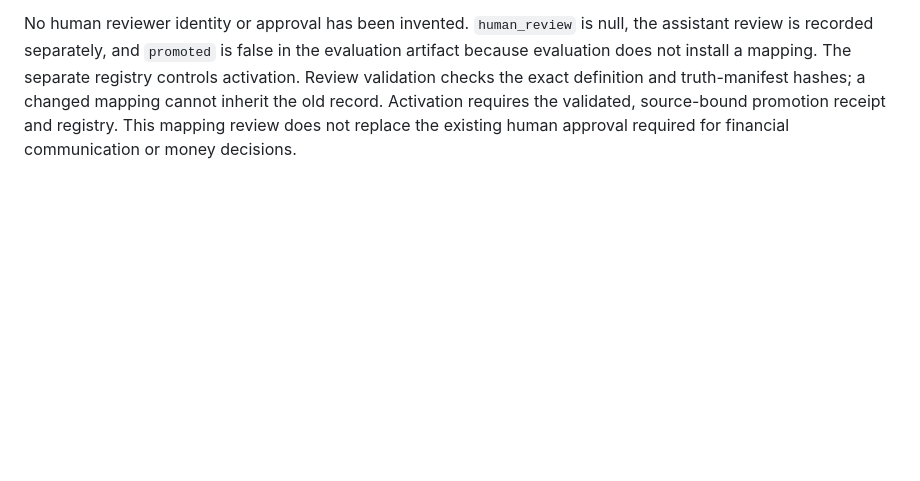
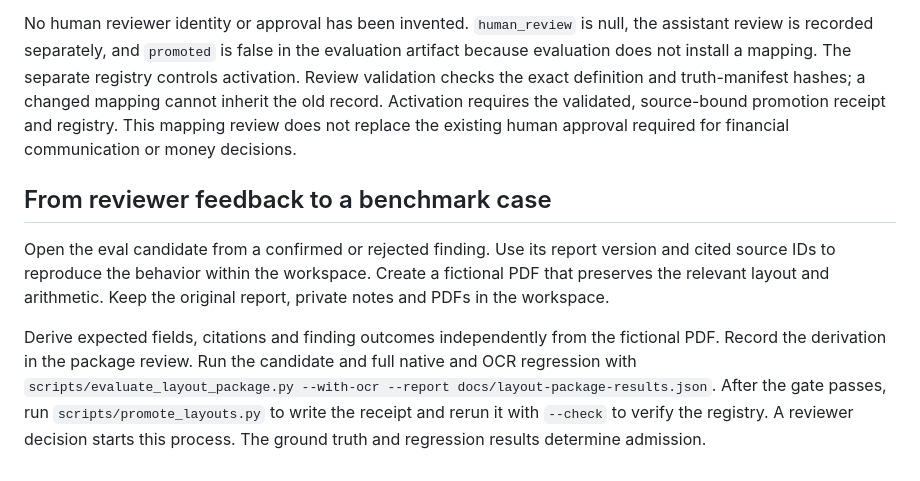
Before and after one commit to KonetiBalaji/paper_trail_agent, a Markdown page: docs/LAYOUT-PROMOTION.md, the part around the change. Rendered like a GitHub page; blank space fills up the shorter version.

Commit message:
Document reviewed feedback admission and support coverage

```diff
--- a/docs/LAYOUT-PROMOTION.md
+++ b/docs/LAYOUT-PROMOTION.md
@@ -145,3 +145,18 @@ mapping cannot inherit the old record. Activation requires the validated,
 source-bound promotion receipt and registry. This mapping review does
 not replace the existing human approval required for financial communication or
 money decisions.
+## From reviewer feedback to a benchmark case
+
+Open the eval candidate from a confirmed or rejected finding. Use its report
+version and cited source IDs to reproduce the behavior within the workspace.
+Create a fictional PDF that preserves the relevant layout and arithmetic. Keep
+the original report, private notes and PDFs in the workspace.
+
+Derive expected fields, citations and finding outcomes independently from the
+fictional PDF. Record the derivation in the package review. Run the candidate
+and full native and OCR regression with `scripts/evaluate_layout_package.py
+--with-ocr --report docs/layout-package-results.json`. After the gate passes,
+run `scripts/promote_layouts.py` to write the receipt and rerun it with
+`--check` to verify the registry.
+A reviewer decision starts this process. The ground truth and regression
+results determine admission.
```
Also changed, not shown: docs/GOAL-LEDGER.md (+1 -1 lines).
